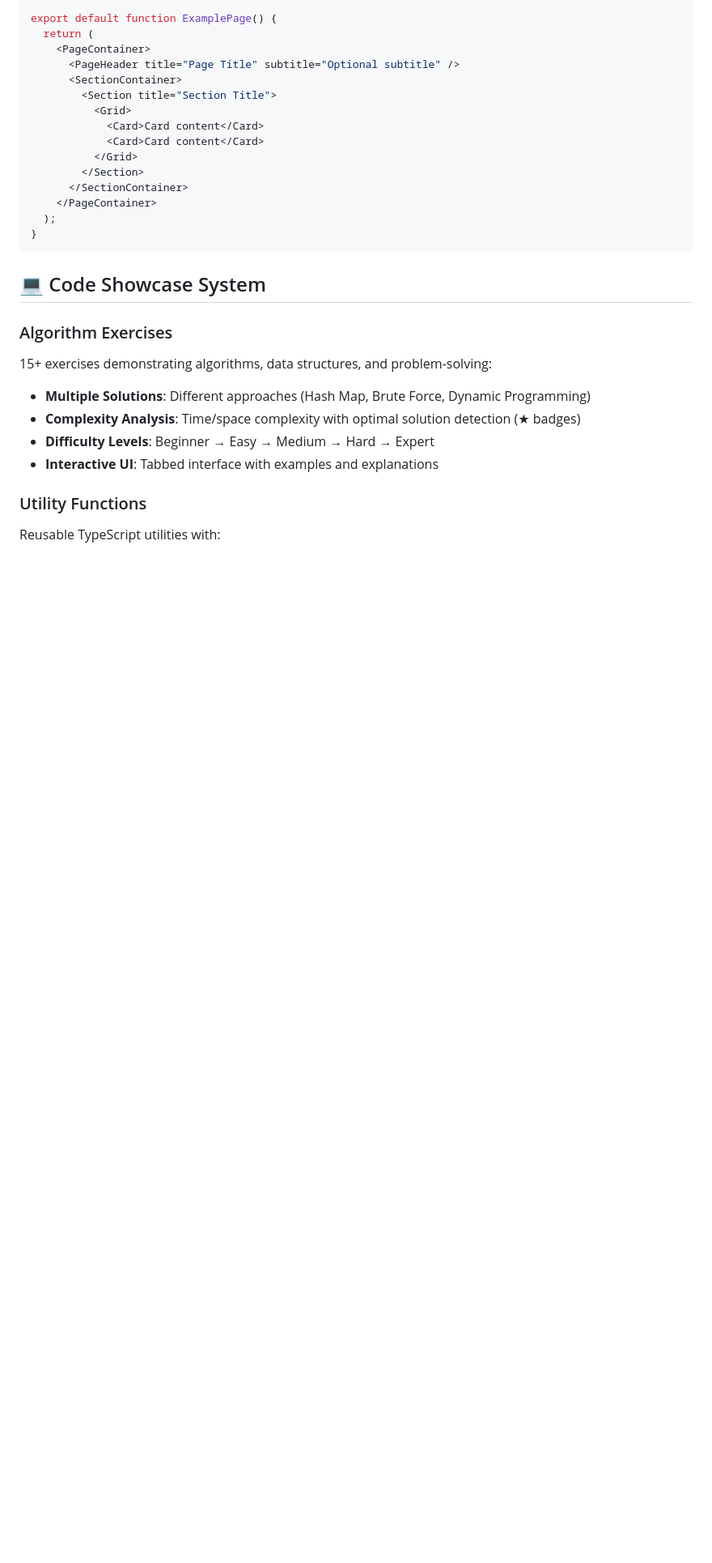
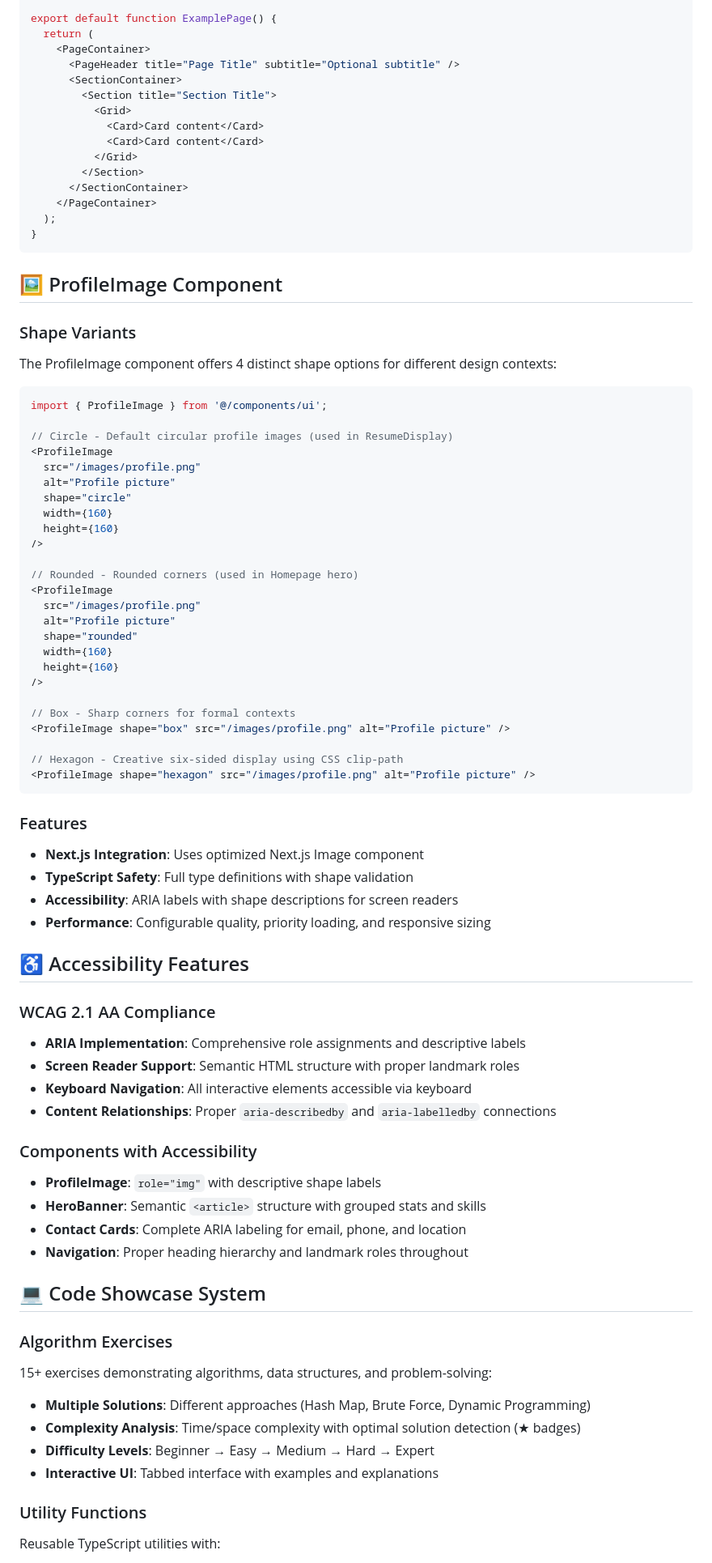
Before and after one commit to balbonits/jdilig-me-v2, a Markdown page: README.md, the part around one of its changes. Shown at 81% size. Drawn GitHub-style; blank space fills up the shorter version.

Commit message:
docs: Update README.md with comprehensive ProfileImage and accessibility documentation
## Technical Documentation Updates
- **ProfileImage Component**: Added complete section with 4 shape variant examples
  - Circle, box, rounded, hexagon variants with usage patterns
  - TypeScript safety, Next.js integration, and performance features
  - Real-world usage examples (Homepage uses rounded, ResumeDisplay uses circle)

- **Accessibility Section**: New dedicated WCAG 2.1 AA compliance documentation
  - ARIA implementation across ProfileImage, HeroBanner, and contact components
  - Screen reader support with semantic HTML and landmark roles
  - Keyboard navigation and content relationship specifications

- **Testing Coverage Updates**: Reflected current test metrics
  - Updated from 22+ to 64+ test cases with Jest + React Testing Library
  - Added accessibility testing coverage (ARIA validation, screen reader support)
  - Maintained Playwright E2E testing documentation across 5 browser combinations

- **Project Structure**: Updated UI primitives list to include HeroBanner and ProfileImage
- **Features List**: Added accessibility and ProfileImage system to main features
- **Recent Highlights**: Prioritized latest improvements (ProfileImage, WCAG compliance, enhanced testing)

## Quality Assurance Verified
- **✅ ESLint**: Zero warnings or errors
- **✅ Jest Tests**: 64 tests passing (3 skipped temporarily)
- **✅ Production Build**: 24 static pages generated successfully
- **✅ Documentation**: Complete technical reference for ProfileImage component and accessibility features

## Developer Experience
- Clear code examples for all ProfileImage shape variants
- Comprehensive accessibility implementation guide
- Updated testing metrics and coverage information
- Maintained consistency with CLAUDE.md documentation

🤖 Generated with [Claude Code](https://claude.ai/code)

Co-Authored-By: Claude <noreply@anthropic.com>

````diff
--- a/README.md
+++ b/README.md
@@ -84,6 +86,59 @@ export default function ExamplePage() {
 }
 ```
 
+## 🖼️ ProfileImage Component
+
+### Shape Variants
+The ProfileImage component offers 4 distinct shape options for different design contexts:
+
+```tsx
+import { ProfileImage } from '@/components/ui';
+
+// Circle - Default circular profile images (used in ResumeDisplay)
+<ProfileImage
+  src="/images/profile.png"
+  alt="Profile picture"
+  shape="circle"
+  width={160}
+  height={160}
+/>
+
+// Rounded - Rounded corners (used in Homepage hero)
+<ProfileImage
+  src="/images/profile.png"
+  alt="Profile picture"
+  shape="rounded"
+  width={160}
+  height={160}
+/>
+
+// Box - Sharp corners for formal contexts
+<ProfileImage shape="box" src="/images/profile.png" alt="Profile picture" />
+
+// Hexagon - Creative six-sided display using CSS clip-path
+<ProfileImage shape="hexagon" src="/images/profile.png" alt="Profile picture" />
+```
+
+### Features
+- **Next.js Integration**: Uses optimized Next.js Image component
+- **TypeScript Safety**: Full type definitions with shape validation
+- **Accessibility**: ARIA labels with shape descriptions for screen readers
+- **Performance**: Configurable quality, priority loading, and responsive sizing
+
+## ♿ Accessibility Features
+
+### WCAG 2.1 AA Compliance
+- **ARIA Implementation**: Comprehensive role assignments and descriptive labels
+- **Screen Reader Support**: Semantic HTML structure with proper landmark roles
+- **Keyboard Navigation**: All interactive elements accessible via keyboard
+- **Content Relationships**: Proper `aria-describedby` and `aria-labelledby` connections
+
+### Components with Accessibility
+- **ProfileImage**: `role="img"` with descriptive shape labels
+- **HeroBanner**: Semantic `<article>` structure with grouped stats and skills
+- **Contact Cards**: Complete ARIA labeling for email, phone, and location
+- **Navigation**: Proper heading hierarchy and landmark roles throughout
+
 ## 💻 Code Showcase System
 
 ### Algorithm Exercises
````
Also changed, not shown: other parts of README.md (+11 -7 lines), CLAUDE.md (+1 -0 lines).
